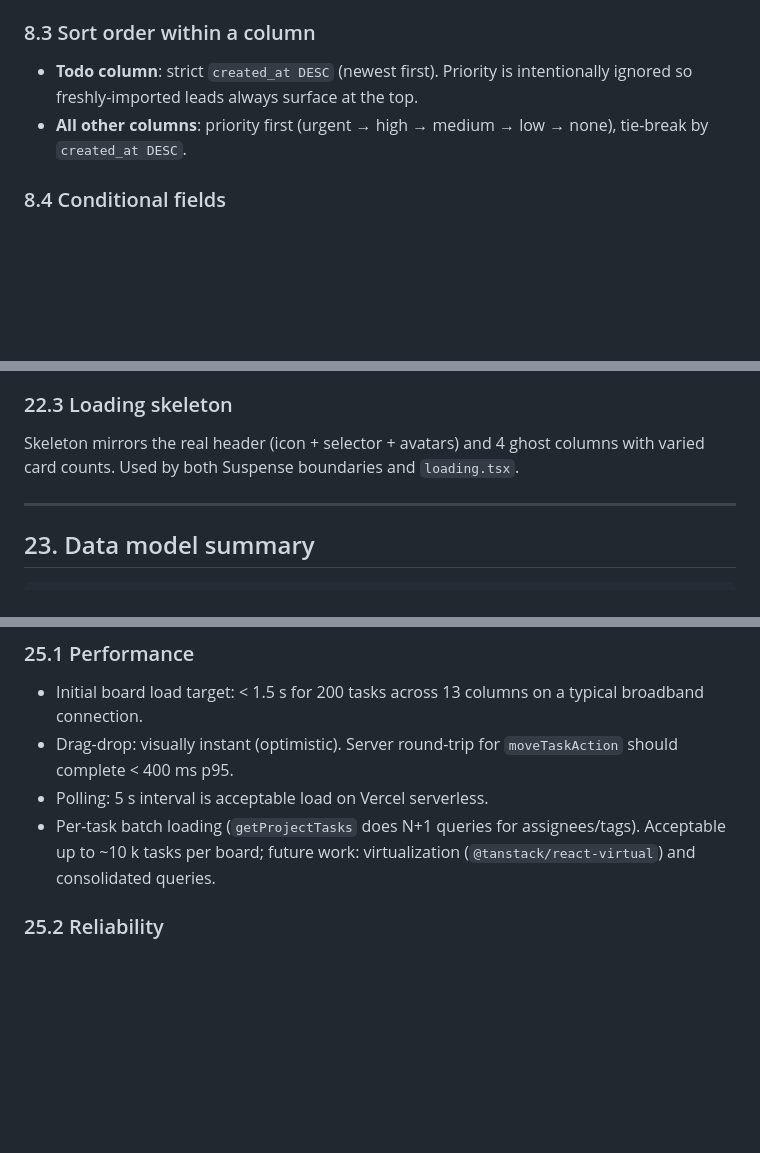
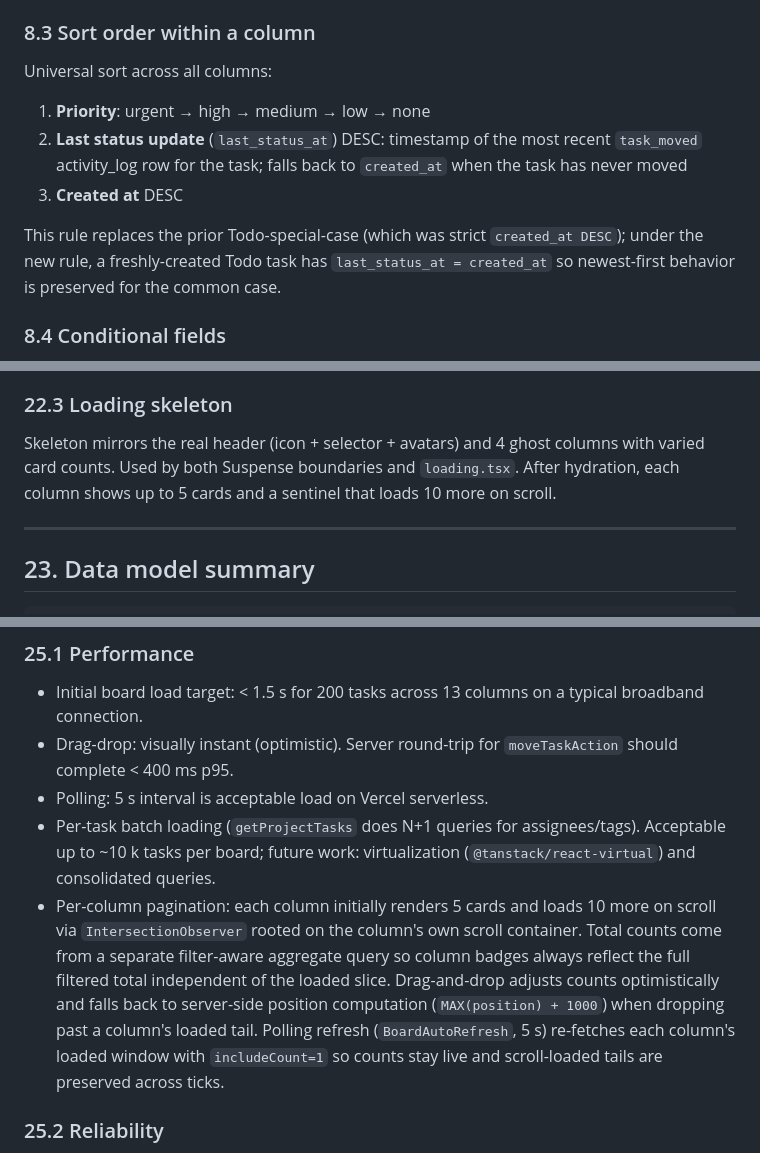
Before and after one commit to aleem313/sales-dashboard, a Markdown page: docs/taskboard_prd.md, 3 parts joined by grey strips. Drawn GitHub-style; blank space fills up the shorter version.

Commit message:
docs(taskboard): document per-column pagination and new sort order

```diff
--- a/docs/taskboard_prd.md
+++ b/docs/taskboard_prd.md
@@ -221,8 +221,12 @@ If a board column is renamed away from these strings, the pipeline math will not
 
 ### 8.3 Sort order within a column
 
-- **Todo column**: strict `created_at DESC` (newest first). Priority is intentionally ignored so freshly-imported leads always surface at the top.
-- **All other columns**: priority first (urgent → high → medium → low → none), tie-break by `created_at DESC`.
+Universal sort across all columns:
+1. **Priority**: urgent → high → medium → low → none
+2. **Last status update** (`last_status_at`) DESC: timestamp of the most recent `task_moved` activity_log row for the task; falls back to `created_at` when the task has never moved
+3. **Created at** DESC
+
+This rule replaces the prior Todo-special-case (which was strict `created_at DESC`); under the new rule, a freshly-created Todo task has `last_status_at = created_at` so newest-first behavior is preserved for the common case.
 
 ### 8.4 Conditional fields
 
@@ -586,7 +590,7 @@ External API calls to `PATCH /api/tasks/[id]/move` move the task but **do not**
 
 ### 22.3 Loading skeleton
 
-Skeleton mirrors the real header (icon + selector + avatars) and 4 ghost columns with varied card counts. Used by both Suspense boundaries and `loading.tsx`.
+Skeleton mirrors the real header (icon + selector + avatars) and 4 ghost columns with varied card counts. Used by both Suspense boundaries and `loading.tsx`. After hydration, each column shows up to 5 cards and a sentinel that loads 10 more on scroll.
 
 ---
 
@@ -684,6 +688,7 @@ jobs ── (linked via tasks.custom_fields->>'_job_id' OR jobs.task_id)
 - Drag-drop: visually instant (optimistic). Server round-trip for `moveTaskAction` should complete < 400 ms p95.
 - Polling: 5 s interval is acceptable load on Vercel serverless.
 - Per-task batch loading (`getProjectTasks` does N+1 queries for assignees/tags). Acceptable up to ~10 k tasks per board; future work: virtualization (`@tanstack/react-virtual`) and consolidated queries.
+- Per-column pagination: each column initially renders 5 cards and loads 10 more on scroll via `IntersectionObserver` rooted on the column's own scroll container. Total counts come from a separate filter-aware aggregate query so column badges always reflect the full filtered total independent of the loaded slice. Drag-and-drop adjusts counts optimistically and falls back to server-side position computation (`MAX(position) + 1000`) when dropping past a column's loaded tail. Polling refresh (`BoardAutoRefresh`, 5 s) re-fetches each column's loaded window with `includeCount=1` so counts stay live and scroll-loaded tails are preserved across ticks.
 
 ### 25.2 Reliability
 
```
